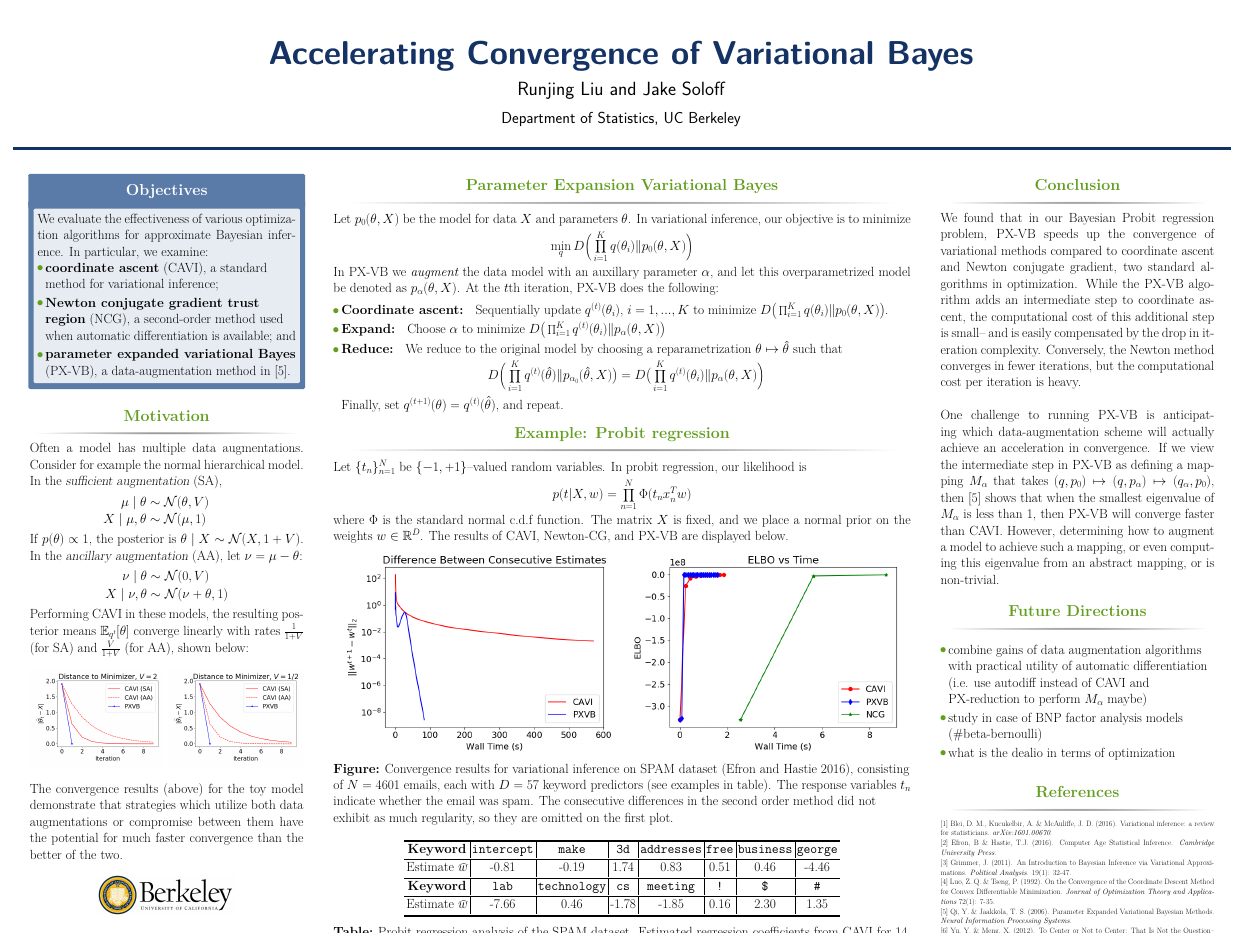
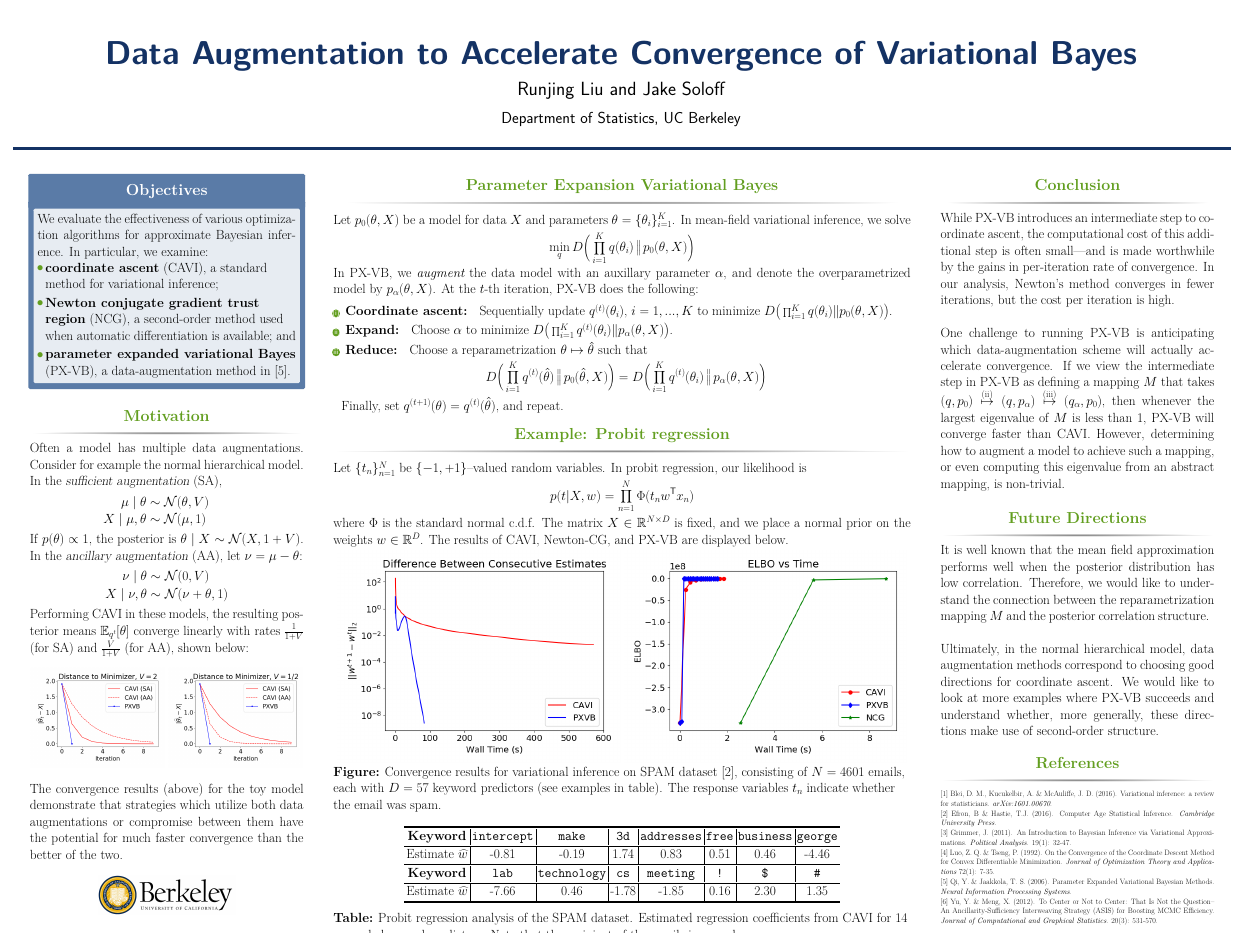
Before and after one commit to Runjing-Liu120/EECS227C-Final-project, a LaTeX poster (poster/poster.tex): the whole page. Compiled offline with pdfLaTeX.

Commit message:
printed poster

```diff
--- a/poster/poster.tex
+++ b/poster/poster.tex
@@ -66,7 +66,7 @@
 %	TITLE SECTION
 %----------------------------------------------------------------------------------------
 
-\title{Accelerating Convergence of Variational Bayes} % Poster title
+\title{Data Augmentation to Accelerate Convergence of Variational Bayes} % Poster title
 
 \author{Runjing Liu and Jake Soloff} % Author(s)
 
@@ -224,21 +224,21 @@ The convergence results (above) for the toy model demonstrate that strategies wh
 
 
 \begin{block}{Parameter Expansion Variational Bayes}
-Let $p_0(\theta, X)$ be the model for data $X$ and parameters $\theta$. In variational inference, our objective is to minimize
+Let $p_0(\theta, X)$ be a model for data $X$ and parameters $\theta = \{\theta_i\}_{i=1}^K$. In mean-field variational inference, we solve%our objective is to minimize
 \begin{align*}
-\min_q D\Big( \prod_{i=1}^K q(\theta_i) \| p_0(\theta, X) \Big)
+\min_q D\Big( \prod_{i=1}^K q(\theta_i) \,\big\|\, p_0(\theta, X) \Big)
 \end{align*}
 
-In PX-VB we {\itshape augment} the data model with an auxillary parameter $\alpha$, and let this overparametrized model be denoted as $p_\alpha(\theta, X)$. At the $t$th iteration, PX-VB does the following:
-\begin{itemize}
-\item {\bf Coordinate ascent: } Sequentially update $q^{(t)}(\theta_i)$, $i=1,...,K$ to minimize $D\big( \prod_{i=1}^K q(\theta_i) \| p_0(\theta, X) \big)$.
-\item {\bf Expand: } Choose $\alpha$ to minimize $D\big( \prod_{i=1}^K q^{(t)}(\theta_i) \| p_\alpha(\theta, X) \big)$
-\item {\bf Reduce: } We reduce to the original model by choosing a reparametrization $\theta \mapsto \hat\theta$ such that
+In PX-VB, we {\itshape augment} the data model with an auxillary parameter $\alpha$, and denote the overparametrized model by $p_\alpha(\theta, X)$. At the $t$-th iteration, PX-VB does the following:
+\begin{enumerate}[(i)]
+\item ~{\bf Coordinate ascent: } Sequentially update $q^{(t)}(\theta_i)$, $i=1,...,K$ to minimize $D\big( \prod_{i=1}^K q(\theta_i) \| p_0(\theta, X) \big)$.
+\item ~{\bf Expand: } Choose $\alpha$ to minimize $D\big( \prod_{i=1}^K q^{(t)}(\theta_i) \| p_\alpha(\theta, X) \big)$.
+\item ~{\bf Reduce: } Choose a reparametrization $\theta \mapsto \hat\theta$ such that
 \begin{align*}
-D\Big( \prod_{i=1}^K q^{(t)}(\hat\theta) \| p_{\alpha_0}(\hat\theta, X) \big) = D\big( \prod_{i=1}^K q^{(t)}(\theta_i) \| p_\alpha(\theta, X) \Big)
+D\Big( \prod_{i=1}^K q^{(t)}(\hat\theta) \,\big\|\, p_{0}(\hat\theta, X) \Big) = D\Big( \prod_{i=1}^K q^{(t)}(\theta_i) \,\big\|\, p_\alpha(\theta, X) \Big)
 \end{align*}
 Finally, set $q^{(t+1)}(\theta) = q^{(t)}(\hat\theta)$, and repeat.
-\end{itemize}
+\end{enumerate}
 \end{block}
 
 \vspace{-1em}
@@ -249,9 +249,9 @@ Finally, set $q^{(t+1)}(\theta) = q^{(t)}(\hat\theta)$, and repeat.
 \begin{block}{Example: Probit regression}
 Let $\{t_n\}_{n=1}^N$ be $\{-1,+1\}$--valued random variables. In probit regression, our likelihood is
 \begin{align*}
-p(t | X, w) = \prod_{n=1}^N \Phi(t_nx_n^Tw)
+p(t | X, w) = \prod_{n=1}^N \Phi(t_nw^\mathsf T x_n)
 \end{align*}
-where $\Phi$ is the standard normal c.d.f function. The matrix $X$ is fixed, and we place a normal prior on the weights $w\in\mathbb R^D$. The results of CAVI, Newton-CG, and PX-VB are displayed below.   \\ %To do inference on $w$, we adopt a variational approach, optimizing over variational parameters to maximize the {\sl evidence lower bound} $\text{ELBO}(q) = \log p(X,t) - D(q\| p(w| X,t))$.
+where $\Phi$ is the standard normal c.d.f. The matrix $X\in\mathbb R^{N\times D}$ is fixed, and we place a normal prior on the weights $w\in\mathbb R^D$. The results of CAVI, Newton-CG, and PX-VB are displayed below.   \\ %To do inference on $w$, we adopt a variational approach, optimizing over variational parameters to maximize the {\sl evidence lower bound} $\text{ELBO}(q) = \log p(X,t) - D(q\| p(w| X,t))$.
 
 
 
@@ -273,7 +273,7 @@ where $\Phi$ is the standard normal c.d.f function. The matrix $X$ is fixed, and
           \begin{subfigure}[t]{0.49\textwidth}
         \includegraphics[width=\textwidth]{Probit_real/elbo_time.png}
     \end{subfigure}
-    \caption{Convergence results for variational inference on SPAM dataset (Efron and Hastie 2016), consisting of $N= 4601$ emails, each with $D=57$ keyword predictors (see examples in table). The response variables $t_n$ indicate whether the email was spam. The consecutive differences in the second order method did not exhibit as much regularity, so they are omitted on the first plot.}
+    \caption{Convergence results for variational inference on SPAM dataset [2], consisting of $N= 4601$ emails, each with $D=57$ keyword predictors (see examples in table). The response variables $t_n$ indicate whether the email was spam.} %The consecutive differences in the second order method did not exhibit as much regularity, so they are omitted on the first plot.}
 \end{figure}
 
 \vspace{-.5em}
@@ -409,9 +409,10 @@ Estimate $\widehat w$ & -7.66 & 0.46 & -1.78 & -1.85 & 0.16 & 2.30 & 1.35\\
 
 \begin{block}{Conclusion}
 
-We found that in our Bayesian Probit regression problem, PX-VB speeds up the convergence of variational methods compared to coordinate ascent and Newton conjugate gradient, two standard algorithms in optimization. While the PX-VB algorithm adds an intermediate step to coordinate ascent, the computational cost of this additional step is small-- and is easily compensated by the drop in iteration complexity. Conversely, the Newton method converges in fewer iterations, but the computational cost per iteration is heavy. \\~\\
+%We found that in our Bayesian Probit regression problem, PX-VB speeds up the convergence of variational methods compared to coordinate ascent and Newton conjugate gradient, two standard algorithms in optimization.
+While PX-VB introduces an intermediate step to coordinate ascent, the computational cost of this additional step is often small---and is made worthwhile by the gains in per-iteration rate of convergence. In our analysis, Newton's method converges in fewer iterations, but the cost per iteration is high. \\~\\
 
-One challenge to running PX-VB is anticipating which data-augmentation scheme will actually achieve an acceleration in convergence. If we view the intermediate step in PX-VB as defining a mapping $M_\alpha$ that takes $(q, p_0) \mapsto (q, p_\alpha) \mapsto (q_\alpha, p_0)$, then [5] shows that when the smallest eigenvalue of $M_\alpha$ is less than 1, then PX-VB will converge faster than CAVI. However, determining how to augment a model to achieve such a mapping, or even computing this eigenvalue from an abstract mapping, or is non-trivial.
+One challenge to running PX-VB is anticipating which data-augmentation scheme will actually accelerate convergence. If we view the intermediate step in PX-VB as defining a mapping $M$ that takes $(q, p_0) \stackrel{\text{(ii)}}{\mapsto} (q, p_\alpha) \stackrel{\text{(iii)}}{\mapsto} (q_\alpha, p_0)$, then whenever the largest eigenvalue of $M$ is less than $1$, PX-VB will converge faster than CAVI. However, determining how to augment a model to achieve such a mapping, or even computing this eigenvalue from an abstract mapping, is non-trivial.
 
 \end{block}
 
@@ -427,12 +428,17 @@ One challenge to running PX-VB is anticipating which data-augmentation scheme wi
 
 %Variational Bayes is perhaps most useful when large numbers of latent parameters make sampling methods computationally intractable. Transformations
 
+It is well known that the mean field approximation performs well when the posterior distribution has low correlation. Therefore, we would like to understand the connection between the reparametrization mapping $M$ and the posterior correlation structure. ~\\~\\
 
-\begin{itemize}
-\item combine gains of data augmentation algorithms with practical utility of automatic differentiation (i.e. use autodiff instead of CAVI and PX-reduction to perform $M_\alpha$ maybe)
-\item study in case of BNP factor analysis models (\#beta-bernoulli)
-\item what is the dealio in terms of optimization
-\end{itemize}
+Ultimately, in the normal hierarchical model, data augmentation methods correspond to choosing good directions for coordinate ascent. We would like to look at more examples where PX-VB succeeds and understand whether, more generally, these directions make use of second-order structure.
+
+
+%\begin{itemize}
+%\item make clear the dependence on $\lambda_{max}(M)$ with posterior correlations $\Sigma$
+%\item come up with general recipe for px-vb
+%\item combine gains of data augmentation algorithms with practical utility of automatic differentiation (i.e. use autodiff instead of CAVI and PX-reduction to perform $M_\alpha$ maybe)
+%\item study in case of BNP factor analysis models (\#beta-bernoulli)
+%\end{itemize}
 
 %Factor analysis
 %Random rotations?
```
Also changed, not shown: poster/poster.tex (10 more changed lines).
